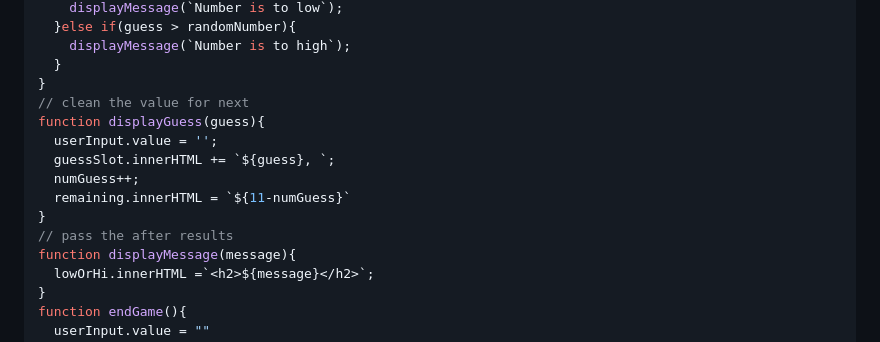
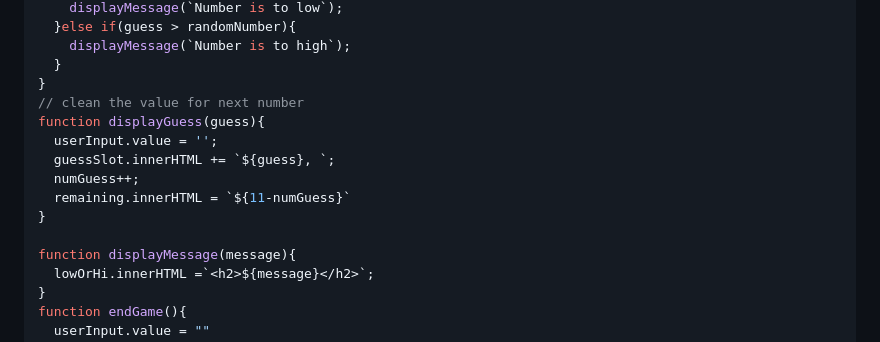
Before and after one commit to catharv-45/JavaScript, a Markdown page: 07_Projects/Dom_projects.md, the part around the change. Rendered like a GitHub page.

Commit message:
project code

```diff
--- a/07_Projects/Dom_projects.md
+++ b/07_Projects/Dom_projects.md
@@ -168,14 +168,14 @@ function checkGuess(guess){
     displayMessage(`Number is to high`);
   }
 }
-// clean the value for next
+// clean the value for next number
 function displayGuess(guess){
   userInput.value = '';
   guessSlot.innerHTML += `${guess}, `;
   numGuess++;
   remaining.innerHTML = `${11-numGuess}`
 }
-// pass the after results
+
 function displayMessage(message){
   lowOrHi.innerHTML =`<h2>${message}</h2>`;
 }
```
